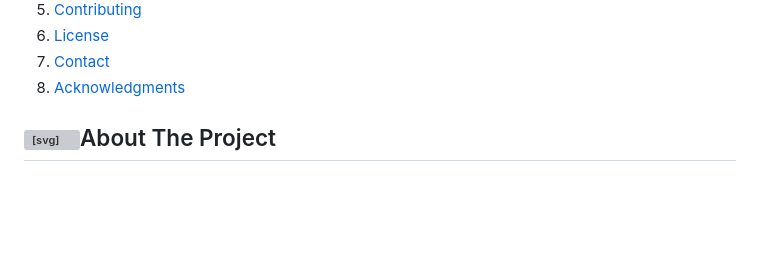
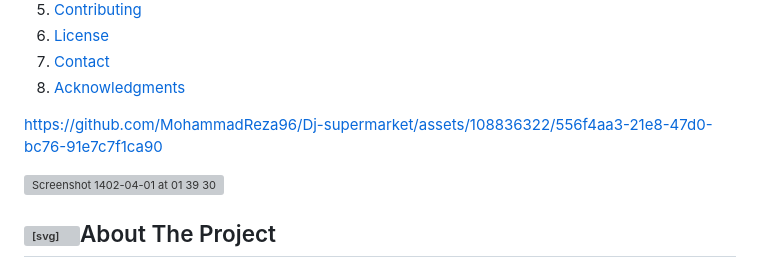
Before and after one commit to MohammadReza96/supermarket-website-with-Python-Django, a Markdown page: README.md, the part around one of its changes. Rendered like a GitHub page; folded sections open; blank space fills up the shorter version; grey boxes are pictures that could not be loaded.

```diff
--- a/README.md
+++ b/README.md
@@ -57,4 +57,12 @@
   </ol>
 </details>
 
+
+
+https://github.com/MohammadReza96/Dj-supermarket/assets/108836322/556f4aa3-21e8-47d0-bc76-91e7c7f1ca90
+
+
+
+<img width="577" alt="Screenshot 1402-04-01 at 01 39 30" src="https://github.com/MohammadReza96/Dj-supermarket/assets/108836322/560e7eb7-2418-49a9-9fd4-af0c5019c1e7">
+
 <h2 tabindex="-1" dir="auto"><a id="user-content-about-the-project" class="anchor" aria-hidden="true" href="#about-the-project"><svg class="octicon octicon-link" viewBox="0 0 16 16" version="1.1" width="16" height="16" aria-hidden="true"><path d="m7.775 3.275 1.25-1.25a3.5 3.5 0 1 1 4.95 4.95l-2.5 2.5a3.5 3.5 0 0 1-4.95 0 .751.751 0 0 1 .018-1.042.751.751 0 0 1 1.042-.018 1.998 1.998 0 0 0 2.83 0l2.5-2.5a2.002 2.002 0 0 0-2.83-2.83l-1.25 1.25a.751.751 0 0 1-1.042-.018.751.751 0 0 1-.018-1.042Zm-4.69 9.64a1.998 1.998 0 0 0 2.83 0l1.25-1.25a.751.751 0 0 1 1.042.018.751.751 0 0 1 .018 1.042l-1.25 1.25a3.5 3.5 0 1 1-4.95-4.95l2.5-2.5a3.5 3.5 0 0 1 4.95 0 .751.751 0 0 1-.018 1.042.751.751 0 0 1-1.042.018 1.998 1.998 0 0 0-2.83 0l-2.5 2.5a1.998 1.998 0 0 0 0 2.83Z"></path></svg></a>About The Project</h2>
```
Also changed, not shown: other parts of README.md (+7 -1 lines).
